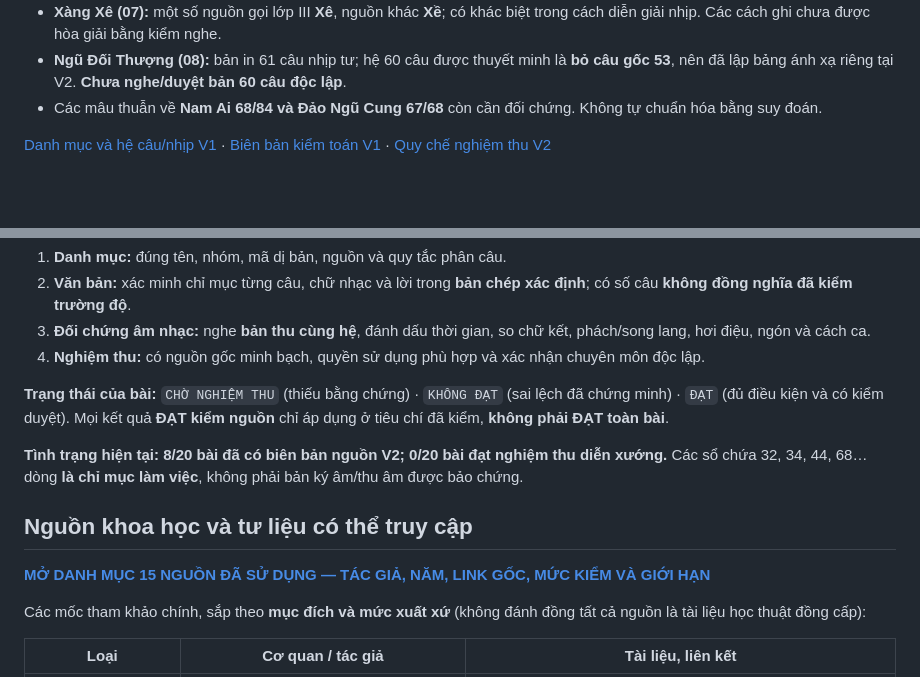
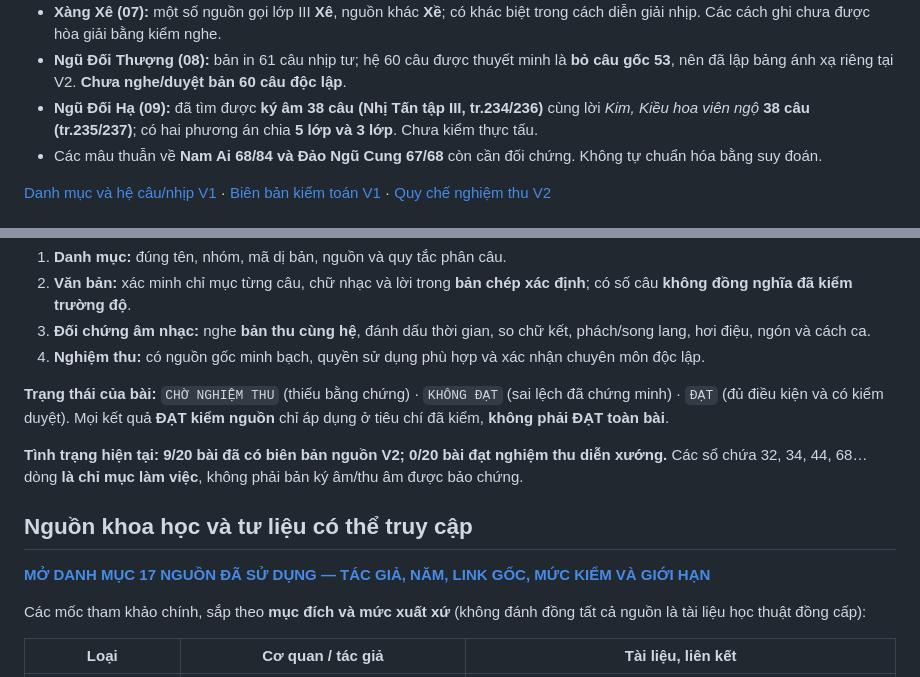
Before and after one commit to Form997/Vong-co, a Markdown page: README.md, 2 parts joined by grey strips. Drawn GitHub-style; blank space fills up the shorter version.

Commit message:
docs(readme): link ninth reviewed composition Ngũ Đối Hạ and update public 17-source register

```diff
--- a/README.md
+++ b/README.md
@@ -61,6 +61,7 @@ Dự án quản lý **6 Bắc + 7 Lễ + 3 Nam + 4 Oán**. Số thứ tự là *
 - **Tây Thi (06):** Trường **52 câu** và Vắn **26 câu**; nhãn “34 câu” trên một trang nguồn Vắn đã được chỉ ra là **không khớp 26 câu nội dung được đánh số** ở biên bản V2.
 - **Xàng Xê (07):** một số nguồn gọi lớp III **Xê**, nguồn khác **Xề**; có khác biệt trong cách diễn giải nhịp. Các cách ghi chưa được hòa giải bằng kiểm nghe.
 - **Ngũ Đối Thượng (08):** bản in 61 câu nhịp tư; hệ 60 câu được thuyết minh là **bỏ câu gốc 53**, nên đã lập bảng ánh xạ riêng tại V2. **Chưa nghe/duyệt bản 60 câu độc lập**.
+- **Ngũ Đối Hạ (09):** đã tìm được **ký âm 38 câu (Nhị Tấn tập III, tr.234/236)** cùng lời *Kim, Kiều hoa viên ngộ* **38 câu (tr.235/237)**; có hai phương án chia **5 lớp và 3 lớp**. Chưa kiểm thực tấu.
 - Các mâu thuẫn về **Nam Ai 68/84 và Đảo Ngũ Cung 67/68** còn cần đối chứng. Không tự chuẩn hóa bằng suy đoán.
 
 [Danh mục và hệ câu/nhịp V1](docs/20-ban-to.md) · [Biên bản kiểm toán V1](docs/kiem-toan-v1-20-ban.md) · [Quy chế nghiệm thu V2](https://github.com/Form997/Vong-co/blob/v2-development/docs/ke-hoach-v2.md)
@@ -116,11 +117,11 @@ Mỗi hồ sơ cần qua bốn tầng bằng chứng:
 
 **Trạng thái của bài:** `CHỜ NGHIỆM THU` (thiếu bằng chứng) · `KHÔNG ĐẠT` (sai lệch đã chứng minh) · `ĐẠT` (đủ điều kiện và có kiểm duyệt). Mọi kết quả **ĐẠT kiểm nguồn** chỉ áp dụng ở tiêu chí đã kiểm, **không phải ĐẠT toàn bài**.
 
-**Tình trạng hiện tại: 8/20 bài đã có biên bản nguồn V2; 0/20 bài đạt nghiệm thu diễn xướng.** Các sổ chứa 32, 34, 44, 68… dòng **là chỉ mục làm việc**, không phải bản ký âm/thu âm được bảo chứng.
+**Tình trạng hiện tại: 9/20 bài đã có biên bản nguồn V2; 0/20 bài đạt nghiệm thu diễn xướng.** Các sổ chứa 32, 34, 44, 68… dòng **là chỉ mục làm việc**, không phải bản ký âm/thu âm được bảo chứng.
 
 ## Nguồn khoa học và tư liệu có thể truy cập
 
-**[MỞ DANH MỤC 15 NGUỒN ĐÃ SỬ DỤNG — TÁC GIẢ, NĂM, LINK GỐC, MỨC KIỂM VÀ GIỚI HẠN](docs/nguon-tham-khao.md)**
+**[MỞ DANH MỤC 17 NGUỒN ĐÃ SỬ DỤNG — TÁC GIẢ, NĂM, LINK GỐC, MỨC KIỂM VÀ GIỚI HẠN](docs/nguon-tham-khao.md)**
 
 Các mốc tham khảo chính, sắp theo **mục đích và mức xuất xứ** (không đánh đồng tất cả nguồn là tài liệu học thuật đồng cấp):
 
```
Also changed, not shown: other parts of README.md (+2 -2 lines).
